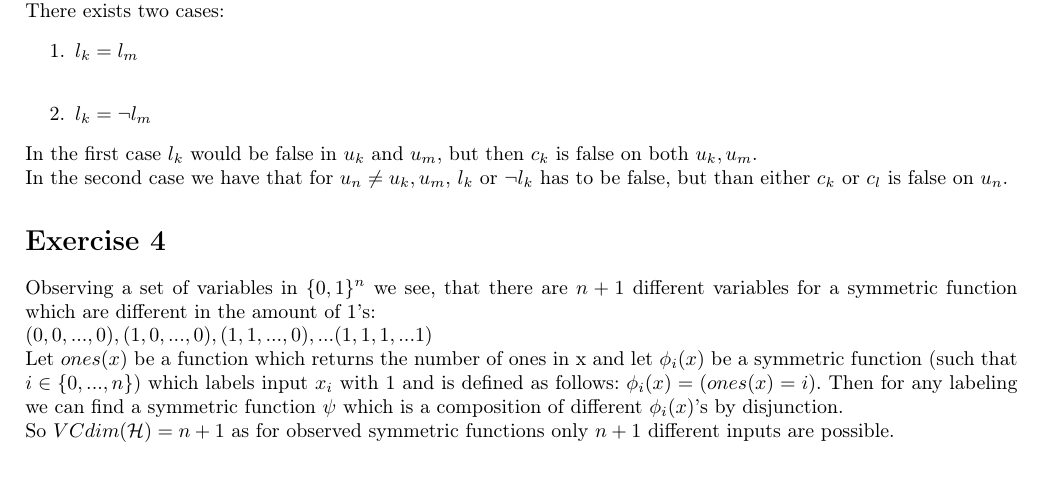
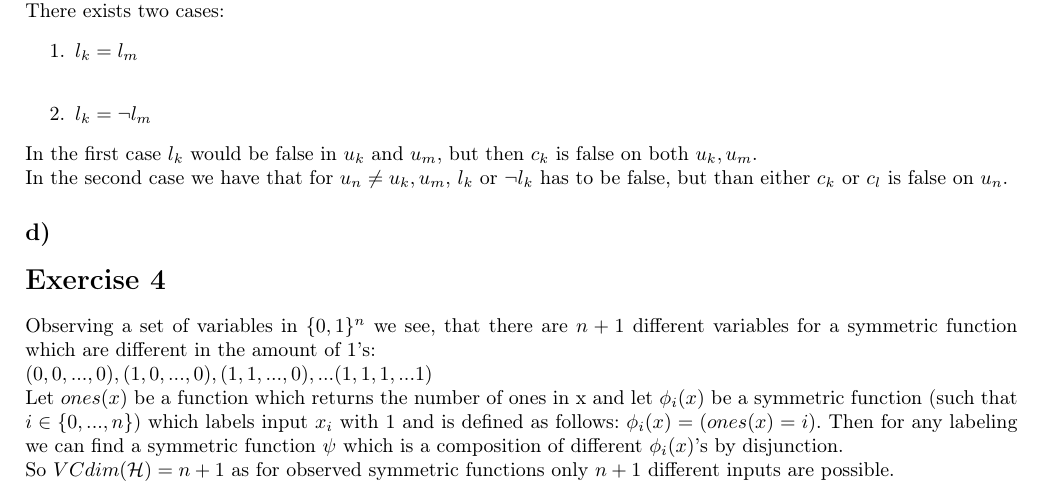
Before and after one commit to Widderiru/AlgorithmicLearning, a LaTeX problem sheet (4/Assignment 4.tex): part of page 2 of 2, cut so that both start at the same text. Compiled offline with pdfLaTeX.

Commit message:
details for 3

```diff
--- a/4/Assignment 4.tex
+++ b/4/Assignment 4.tex
@@ -133,6 +133,12 @@ false on both $u_k,u_m$.
 In the second case we have that for $u_n\neq u_k,u_m$, $l_k \text{ or }\neg l_k$
 has to be false, but than either $c_k \text{ or } c_l$ is false on $u_n$.
 
+\subsection*{d)}
+%https://ac.els-cdn.com/0020019096000841/1-s2.0-0020019096000841-main.pdf?_tid=7e70d894-4d2c-4da7-be90-e60f3fd8fa26&acdnat=1525862694_d205ac3414c033b4e77e7b255ee3c056
+
+%http://citeseerx.ist.psu.edu/viewdoc/download?doi=10.1.1.54.8523&rep=rep1&type=pdf
+
+
 
 \section*{Exercise 4}
 Observing a set of variables in $\{0,1\}^n$ we see, that there are $n+1$ different variables for a symmetric function which are different in the amount of 1's: \\ ${(0,0,..., 0), (1,0,..., 0), (1,1,..., 0), ... (1,1,1, ... 1)}$ \\
```
